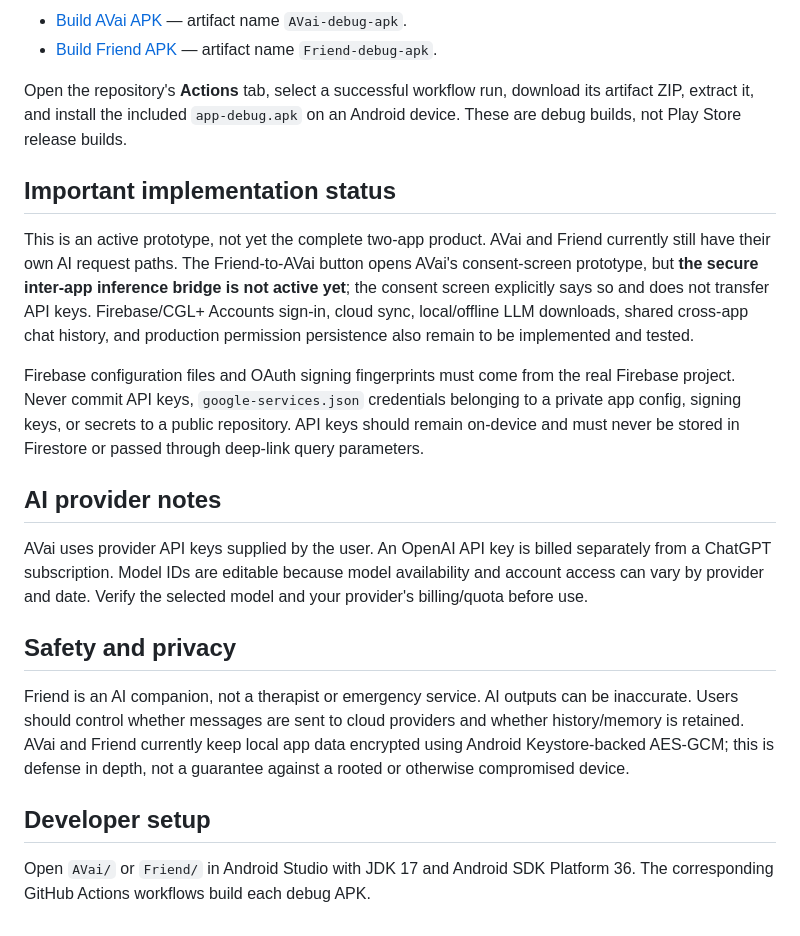
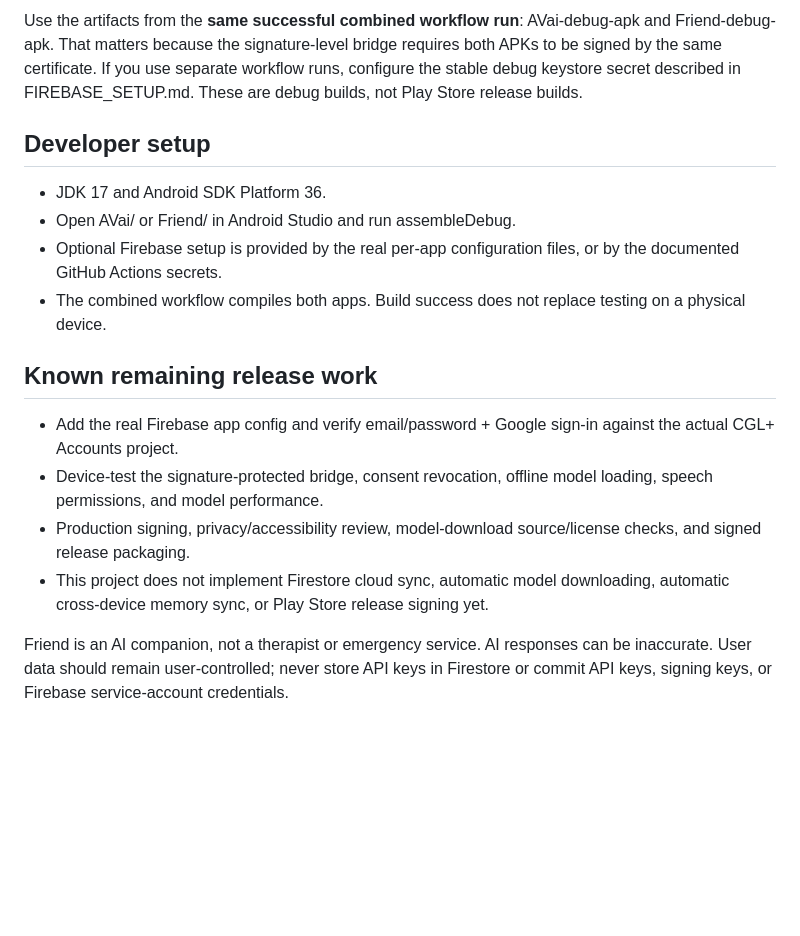
Before and after one commit to cgl-create/CGL-AVai, a Markdown page: README.md, the part around one of its changes. Drawn GitHub-style; blank space fills up the shorter version.

```diff
--- a/README.md
+++ b/README.md
@@ -20,23 +50,18 @@ GitHub Actions has separate workflows:
 
-- [Build AVai APK](./.github/workflows/avai-android-build.yml) — artifact name `AVai-debug-apk`.
-- [Build Friend APK](./.github/workflows/friend-android-build.yml) — artifact name `Friend-debug-apk`.
-
-Open the repository's **Actions** tab, select a successful workflow run, download its artifact ZIP, extract it, and install the included `app-debug.apk` on an Android device. These are debug builds, not Play Store release builds.
-
-## Important implementation status
-
-This is an active prototype, not yet the complete two-app product. AVai and Friend currently still have their own AI request paths. The Friend-to-AVai button opens AVai's consent-screen prototype, but **the secure inter-app inference bridge is not active yet**; the consent screen explicitly says so and does not transfer API keys. Firebase/CGL+ Accounts sign-in, cloud sync, local/offline LLM downloads, shared cross-app chat history, and production permission persistence also remain to be implemented and tested.
-
-Firebase configuration files and OAuth signing fingerprints must come from the real Firebase project. Never commit API keys, `google-services.json` credentials belonging to a private app config, signing keys, or secrets to a public repository. API keys should remain on-device and must never be stored in Firestore or passed through deep-link query parameters.
-
-## AI provider notes
-
-AVai uses provider API keys supplied by the user. An OpenAI API key is billed separately from a ChatGPT subscription. Model IDs are editable because model availability and account access can vary by provider and date. Verify the selected model and your provider's billing/quota before use.
-
-## Safety and privacy
-
-Friend is an AI companion, not a therapist or emergency service. AI outputs can be inaccurate. Users should control whether messages are sent to cloud providers and whether history/memory is retained. AVai and Friend currently keep local app data encrypted using Android Keystore-backed AES-GCM; this is defense in depth, not a guarantee against a rooted or otherwise compromised device.
+Use the artifacts from the **same successful combined workflow run**: AVai-debug-apk and Friend-debug-apk. That matters because the signature-level bridge requires both APKs to be signed by the same certificate. If you use separate workflow runs, configure the stable debug keystore secret described in FIREBASE_SETUP.md. These are debug builds, not Play Store release builds.
 
 ## Developer setup
 
-Open `AVai/` or `Friend/` in Android Studio with JDK 17 and Android SDK Platform 36. The corresponding GitHub Actions workflows build each debug APK.
+- JDK 17 and Android SDK Platform 36.
+- Open AVai/ or Friend/ in Android Studio and run assembleDebug.
+- Optional Firebase setup is provided by the real per-app configuration files, or by the documented GitHub Actions secrets.
+- The combined workflow compiles both apps. Build success does not replace testing on a physical device.
+
+## Known remaining release work
+
+- Add the real Firebase app config and verify email/password + Google sign-in against the actual CGL+ Accounts project.
+- Device-test the signature-protected bridge, consent revocation, offline model loading, speech permissions, and model performance.
+- Production signing, privacy/accessibility review, model-download source/license checks, and signed release packaging.
+- This project does not implement Firestore cloud sync, automatic model downloading, automatic cross-device memory sync, or Play Store release signing yet.
+
+Friend is an AI companion, not a therapist or emergency service. AI responses can be inaccurate. User data should remain user-controlled; never store API keys in Firestore or commit API keys, signing keys, or Firebase service-account credentials.
```
Also changed, not shown: other parts of README.md (+40 -10 lines).
